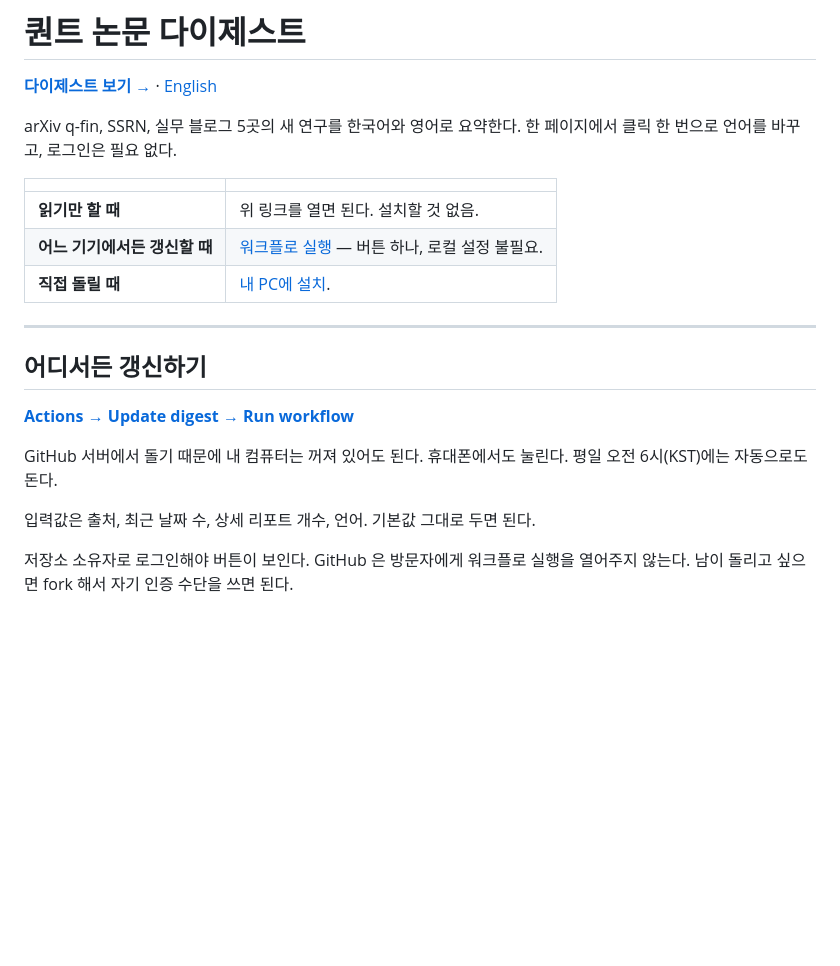
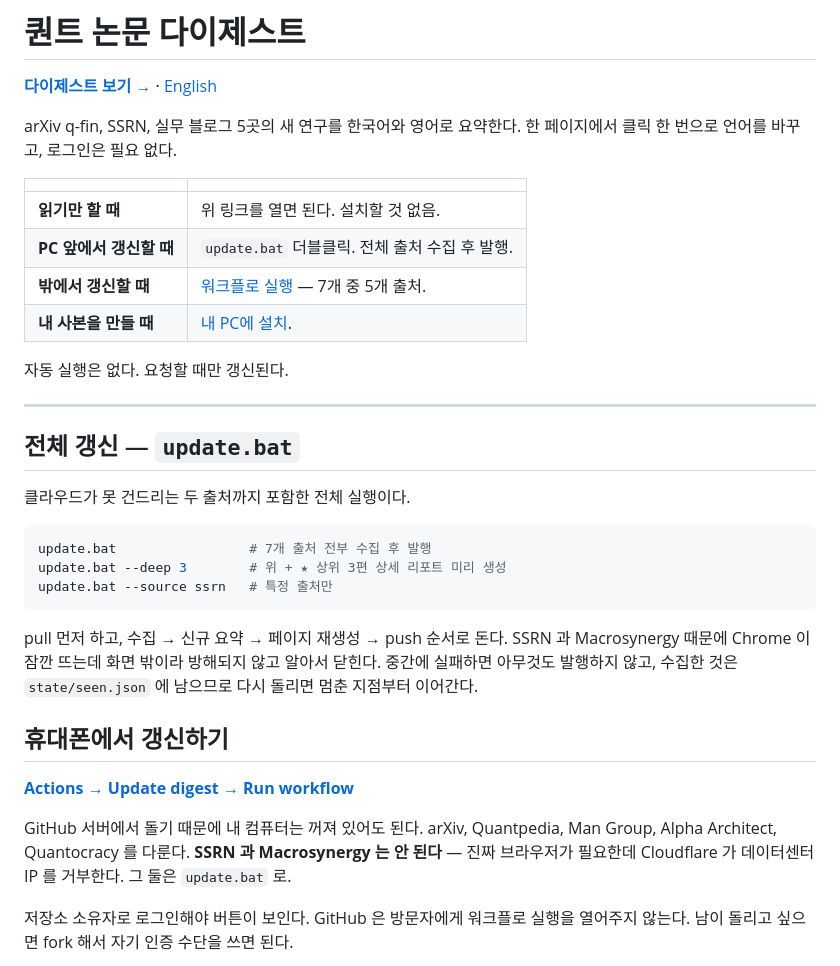
Before and after one commit to WoodzKR/qfin-digest, a Markdown page: README.ko.md, the part around the change. Rendered like a GitHub page; blank space fills up the shorter version.

````diff
--- a/README.ko.md
+++ b/README.ko.md
@@ -8,19 +8,36 @@ arXiv q-fin, SSRN, 실무 블로그 5곳의 새 연구를 한국어와 영어로
 | | |
 |---|---|
 | **읽기만 할 때** | 위 링크를 열면 된다. 설치할 것 없음. |
-| **어느 기기에서든 갱신할 때** | [워크플로 실행](#어디서든-갱신하기) — 버튼 하나, 로컬 설정 불필요. |
-| **직접 돌릴 때** | [내 PC에 설치](#내-pc에서-돌리기). |
+| **PC 앞에서 갱신할 때** | `update.bat` 더블클릭. 전체 출처 수집 후 발행. |
+| **밖에서 갱신할 때** | [워크플로 실행](#휴대폰에서-갱신하기) — 7개 중 5개 출처. |
+| **내 사본을 만들 때** | [내 PC에 설치](#내-pc에서-돌리기). |
+
+자동 실행은 없다. 요청할 때만 갱신된다.
 
 ---
 
-## 어디서든 갱신하기
+## 전체 갱신 — `update.bat`
+
+클라우드가 못 건드리는 두 출처까지 포함한 전체 실행이다.
+
+```powershell
+update.bat                 # 7개 출처 전부 수집 후 발행
+update.bat --deep 3        # 위 + ★ 상위 3편 상세 리포트 미리 생성
+update.bat --source ssrn   # 특정 출처만
+```
+
+pull 먼저 하고, 수집 → 신규 요약 → 페이지 재생성 → push 순서로 돈다. SSRN 과
+Macrosynergy 때문에 Chrome 이 잠깐 뜨는데 화면 밖이라 방해되지 않고 알아서 닫힌다.
+중간에 실패하면 아무것도 발행하지 않고, 수집한 것은 `state/seen.json` 에 남으므로
+다시 돌리면 멈춘 지점부터 이어간다.
+
+## 휴대폰에서 갱신하기
 
 **[Actions → Update digest → Run workflow](https://github.com/WoodzKR/qfin-digest/actions/workflows/update-digest.yml)**
 
-GitHub 서버에서 돌기 때문에 내 컴퓨터는 꺼져 있어도 된다. 휴대폰에서도 눌린다.
-평일 오전 6시(KST)에는 자동으로도 돈다.
-
-입력값은 출처, 최근 날짜 수, 상세 리포트 개수, 언어. 기본값 그대로 두면 된다.
+GitHub 서버에서 돌기 때문에 내 컴퓨터는 꺼져 있어도 된다. arXiv, Quantpedia,
+Man Group, Alpha Architect, Quantocracy 를 다룬다. **SSRN 과 Macrosynergy 는 안 된다** —
+진짜 브라우저가 필요한데 Cloudflare 가 데이터센터 IP 를 거부한다. 그 둘은 `update.bat` 로.
 
 저장소 소유자로 로그인해야 버튼이 보인다. GitHub 은 방문자에게 워크플로 실행을 열어주지
 않는다. 남이 돌리고 싶으면 fork 해서 자기 인증 수단을 쓰면 된다.
````
Also changed, not shown: NOTES.md (+28 -0 lines), README.md (+25 -8 lines).
